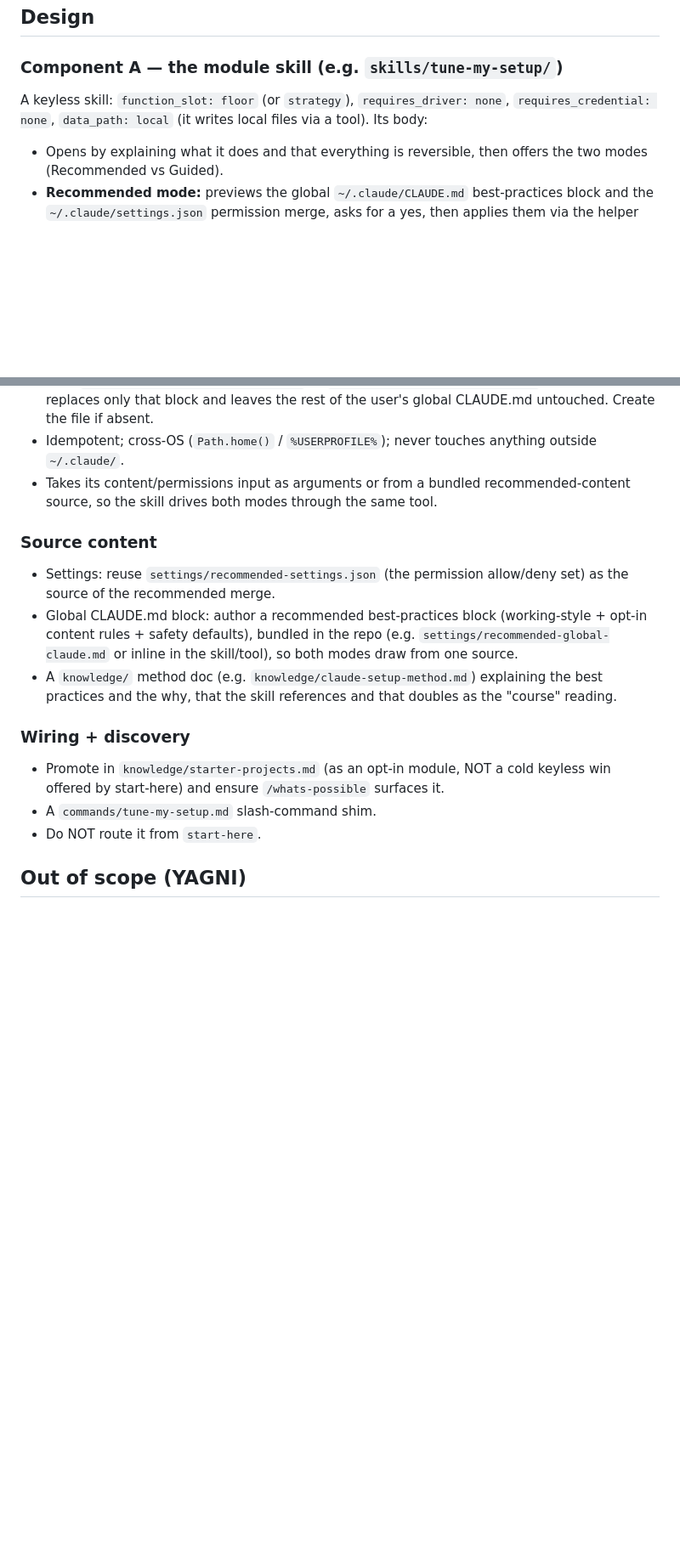
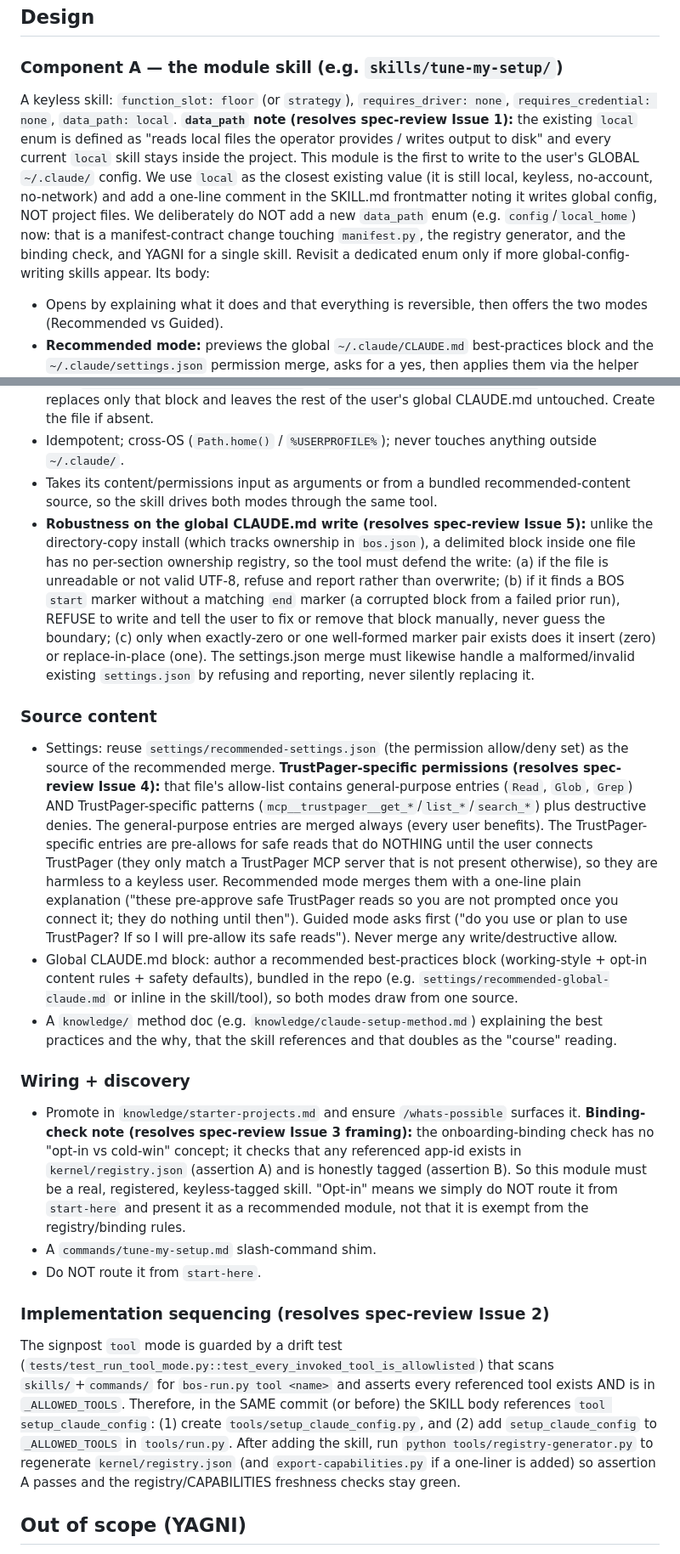
Before and after one commit to TrustPager/Business_Operating_System, a Markdown page: docs/architecture/2026-06-29-claude-setup-best-practices-design.md, 2 parts joined by grey strips. Shown at 85% size. Rendered like a GitHub page; blank space fills up the shorter version.

Commit message:
docs(spec): address Track 2 spec-review findings
data_path: local kept as the closest enum with an explicit global-config note
(no new enum, YAGNI); TrustPager-specific permission merge resolved (general
always, TP pre-allows harmless-until-connected with explanation, guided asks);
helper hardened against malformed/unclosed marker blocks + invalid existing
files (refuse, never corrupt); implementation sequencing for the allowlist
drift-guard + registry regen recorded.

Co-Authored-By: Claude Opus 4.8 <noreply@anthropic.com>

```diff
--- a/docs/architecture/2026-06-29-claude-setup-best-practices-design.md
+++ b/docs/architecture/2026-06-29-claude-setup-best-practices-design.md
@@ -22,7 +22,7 @@ Practical consequence for this build: the module's prose is exploratory and expl
 ## Design
 
 ### Component A — the module skill (e.g. `skills/tune-my-setup/`)
-A keyless skill: `function_slot: floor` (or `strategy`), `requires_driver: none`, `requires_credential: none`, `data_path: local` (it writes local files via a tool). Its body:
+A keyless skill: `function_slot: floor` (or `strategy`), `requires_driver: none`, `requires_credential: none`, `data_path: local`. **`data_path` note (resolves spec-review Issue 1):** the existing `local` enum is defined as "reads local files the operator provides / writes output to disk" and every current `local` skill stays inside the project. This module is the first to write to the user's GLOBAL `~/.claude/` config. We use `local` as the closest existing value (it is still local, keyless, no-account, no-network) and add a one-line comment in the SKILL.md frontmatter noting it writes global config, NOT project files. We deliberately do NOT add a new `data_path` enum (e.g. `config`/`local_home`) now: that is a manifest-contract change touching `manifest.py`, the registry generator, and the binding check, and YAGNI for a single skill. Revisit a dedicated enum only if more global-config-writing skills appear. Its body:
 - Opens by explaining what it does and that everything is reversible, then offers the two modes (Recommended vs Guided).
 - **Recommended mode:** previews the global `~/.claude/CLAUDE.md` best-practices block and the `~/.claude/settings.json` permission merge, asks for a yes, then applies them via the helper tool. Briefly explains each thing it added and how to change it.
 - **Guided mode:** asks a short series of plain questions (how do you like Claude to work? do you want the positive-only / no-em-dash content rules on? which safe read actions should run without asking, keeping all writes prompting?), explaining the why behind each, then builds the same two files from the answers.
@@ -36,16 +36,20 @@ A keyless Python tool (e.g. `tools/setup_claude_config.py`) the skill calls via
 - **`~/.claude/CLAUDE.md` block:** insert or update a BOS-managed block delimited by clear markers (e.g. `<!-- bos:best-practices:start -->` ... `<!-- bos:best-practices:end -->`) so a re-run replaces only that block and leaves the rest of the user's global CLAUDE.md untouched. Create the file if absent.
 - Idempotent; cross-OS (`Path.home()` / `%USERPROFILE%`); never touches anything outside `~/.claude/`.
 - Takes its content/permissions input as arguments or from a bundled recommended-content source, so the skill drives both modes through the same tool.
+- **Robustness on the global CLAUDE.md write (resolves spec-review Issue 5):** unlike the directory-copy install (which tracks ownership in `bos.json`), a delimited block inside one file has no per-section ownership registry, so the tool must defend the write: (a) if the file is unreadable or not valid UTF-8, refuse and report rather than overwrite; (b) if it finds a BOS `start` marker without a matching `end` marker (a corrupted block from a failed prior run), REFUSE to write and tell the user to fix or remove that block manually, never guess the boundary; (c) only when exactly-zero or one well-formed marker pair exists does it insert (zero) or replace-in-place (one). The settings.json merge must likewise handle a malformed/invalid existing `settings.json` by refusing and reporting, never silently replacing it.
 
 ### Source content
-- Settings: reuse `settings/recommended-settings.json` (the permission allow/deny set) as the source of the recommended merge.
+- Settings: reuse `settings/recommended-settings.json` (the permission allow/deny set) as the source of the recommended merge. **TrustPager-specific permissions (resolves spec-review Issue 4):** that file's allow-list contains general-purpose entries (`Read`, `Glob`, `Grep`) AND TrustPager-specific patterns (`mcp__trustpager__get_*`/`list_*`/`search_*`) plus destructive denies. The general-purpose entries are merged always (every user benefits). The TrustPager-specific entries are pre-allows for safe reads that do NOTHING until the user connects TrustPager (they only match a TrustPager MCP server that is not present otherwise), so they are harmless to a keyless user. Recommended mode merges them with a one-line plain explanation ("these pre-approve safe TrustPager reads so you are not prompted once you connect it; they do nothing until then"). Guided mode asks first ("do you use or plan to use TrustPager? If so I will pre-allow its safe reads"). Never merge any write/destructive allow.
 - Global CLAUDE.md block: author a recommended best-practices block (working-style + opt-in content rules + safety defaults), bundled in the repo (e.g. `settings/recommended-global-claude.md` or inline in the skill/tool), so both modes draw from one source.
 - A `knowledge/` method doc (e.g. `knowledge/claude-setup-method.md`) explaining the best practices and the why, that the skill references and that doubles as the "course" reading.
 
 ### Wiring + discovery
-- Promote in `knowledge/starter-projects.md` (as an opt-in module, NOT a cold keyless win offered by start-here) and ensure `/whats-possible` surfaces it.
+- Promote in `knowledge/starter-projects.md` and ensure `/whats-possible` surfaces it. **Binding-check note (resolves spec-review Issue 3 framing):** the onboarding-binding check has no "opt-in vs cold-win" concept; it checks that any referenced app-id exists in `kernel/registry.json` (assertion A) and is honestly tagged (assertion B). So this module must be a real, registered, keyless-tagged skill. "Opt-in" means we simply do NOT route it from `start-here` and present it as a recommended module, not that it is exempt from the registry/binding rules.
 - A `commands/tune-my-setup.md` slash-command shim.
 - Do NOT route it from `start-here`.
+
+### Implementation sequencing (resolves spec-review Issue 2)
+The signpost `tool` mode is guarded by a drift test (`tests/test_run_tool_mode.py::test_every_invoked_tool_is_allowlisted`) that scans `skills/`+`commands/` for `bos-run.py tool <name>` and asserts every referenced tool exists AND is in `_ALLOWED_TOOLS`. Therefore, in the SAME commit (or before) the SKILL body references `tool setup_claude_config`: (1) create `tools/setup_claude_config.py`, and (2) add `setup_claude_config` to `_ALLOWED_TOOLS` in `tools/run.py`. After adding the skill, run `python tools/registry-generator.py` to regenerate `kernel/registry.json` (and `export-capabilities.py` if a one-liner is added) so assertion A passes and the registry/CAPABILITIES freshness checks stay green.
 
 ## Out of scope (YAGNI)
 - Hooks setup, MCP-server installation, or deep settings beyond permissions + the CLAUDE.md block.
```
